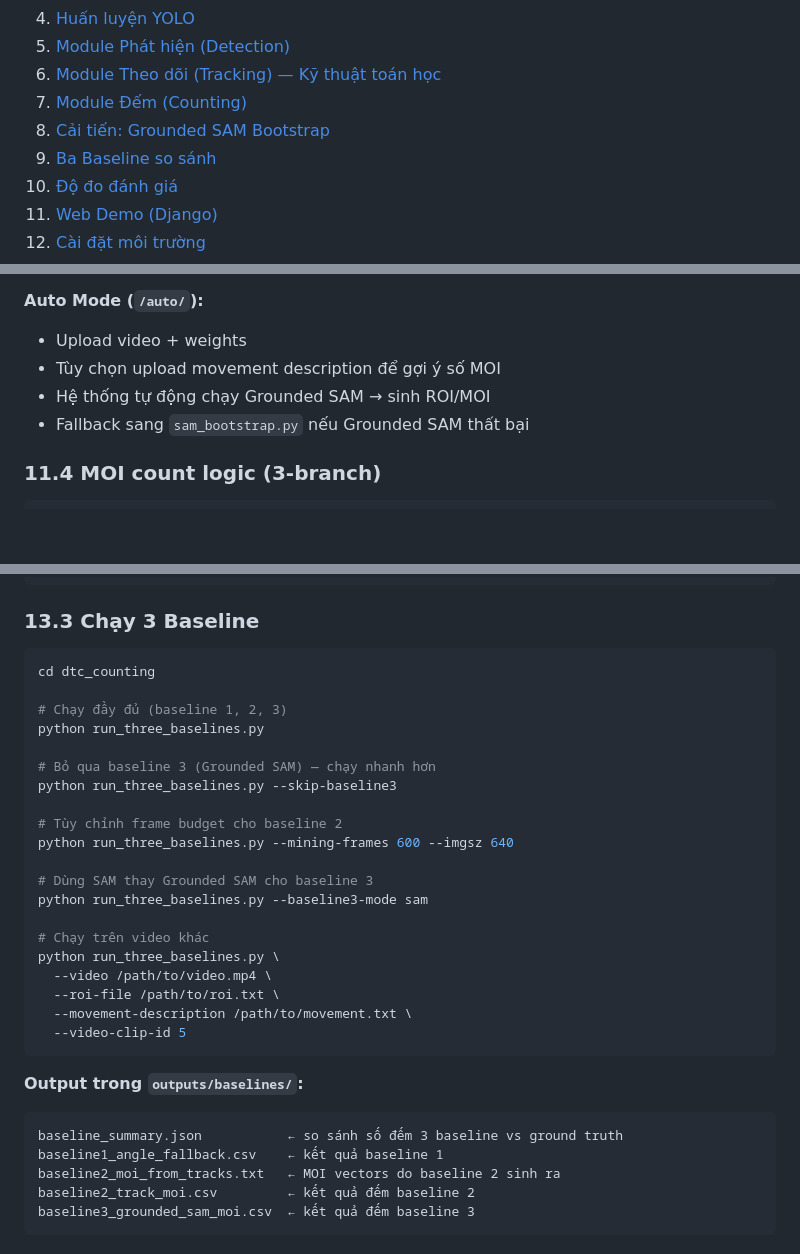
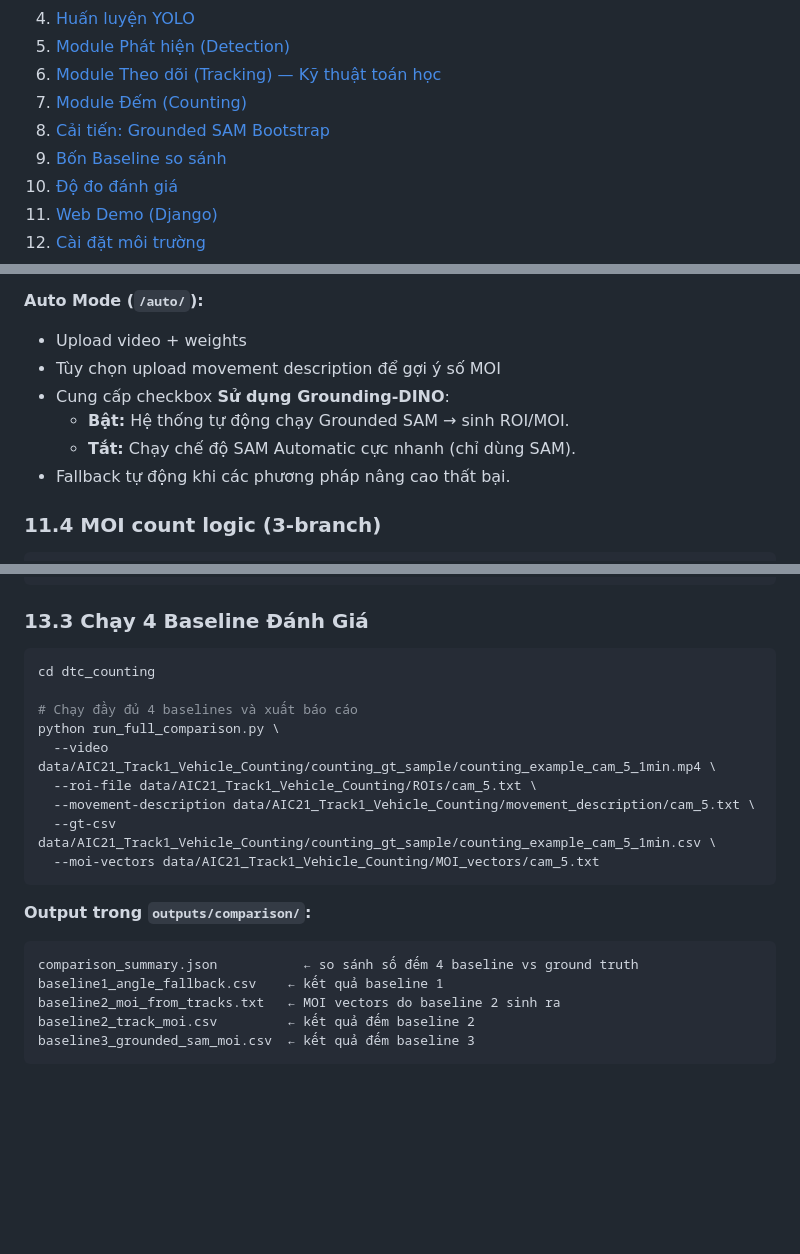
Before and after one commit to wsunicorn/VEHICLE-COUNTING-SYSTEM-USING-DETECTION-TRACKING-COUNTING, a Markdown page: README.md, 3 parts joined by grey strips. GitHub-like rendering; blank space fills up the shorter version.

Commit message:
Update README with evaluation results for cam_5 and SAM auto configuration

````diff
--- a/README.md
+++ b/README.md
@@ -17,7 +17,7 @@
 6. [Module Theo dõi (Tracking) — Kỹ thuật toán học](#6-module-theo-dõi-tracking--kỹ-thuật-toán-học)
 7. [Module Đếm (Counting)](#7-module-đếm-counting)
 8. [Cải tiến: Grounded SAM Bootstrap](#8-cải-tiến-grounded-sam-bootstrap)
-9. [Ba Baseline so sánh](#9-ba-baseline-so-sánh)
+9. [Bốn Baseline so sánh](#9-bốn-baseline-so-sánh)
 10. [Độ đo đánh giá](#10-độ-đo-đánh-giá)
 11. [Web Demo (Django)](#11-web-demo-django)
 12. [Cài đặt môi trường](#12-cài-đặt-môi-trường)
@@ -949,8 +968,10 @@ User views /result/<run_id>/  ← bảng đếm, video, CSV download
 **Auto Mode (`/auto/`):**
 - Upload video + weights
 - Tùy chọn upload movement description để gợi ý số MOI
-- Hệ thống tự động chạy Grounded SAM → sinh ROI/MOI
-- Fallback sang `sam_bootstrap.py` nếu Grounded SAM thất bại
+- Cung cấp checkbox **Sử dụng Grounding-DINO**:
+  - **Bật:** Hệ thống tự động chạy Grounded SAM → sinh ROI/MOI.
+  - **Tắt:** Chạy chế độ SAM Automatic cực nhanh (chỉ dùng SAM).
+- Fallback tự động khi các phương pháp nâng cao thất bại.
 
 ### 11.4 MOI count logic (3-branch)
 
@@ -1089,35 +1110,24 @@ python grounded_sam_bootstrap.py \
   --sam-model sam_b.pt
 ```
 
-### 13.3 Chạy 3 Baseline
+### 13.3 Chạy 4 Baseline Đánh Giá
 
 ```bash
 cd dtc_counting
 
-# Chạy đầy đủ (baseline 1, 2, 3)
-python run_three_baselines.py
-
-# Bỏ qua baseline 3 (Grounded SAM) — chạy nhanh hơn
-python run_three_baselines.py --skip-baseline3
-
-# Tùy chỉnh frame budget cho baseline 2
-python run_three_baselines.py --mining-frames 600 --imgsz 640
-
-# Dùng SAM thay Grounded SAM cho baseline 3
-python run_three_baselines.py --baseline3-mode sam
-
-# Chạy trên video khác
-python run_three_baselines.py \
-  --video /path/to/video.mp4 \
-  --roi-file /path/to/roi.txt \
-  --movement-description /path/to/movement.txt \
-  --video-clip-id 5
+# Chạy đầy đủ 4 baselines và xuất báo cáo
+python run_full_comparison.py \
+  --video data/AIC21_Track1_Vehicle_Counting/counting_gt_sample/counting_example_cam_5_1min.mp4 \
+  --roi-file data/AIC21_Track1_Vehicle_Counting/ROIs/cam_5.txt \
+  --movement-description data/AIC21_Track1_Vehicle_Counting/movement_description/cam_5.txt \
+  --gt-csv data/AIC21_Track1_Vehicle_Counting/counting_gt_sample/counting_example_cam_5_1min.csv \
+  --moi-vectors data/AIC21_Track1_Vehicle_Counting/MOI_vectors/cam_5.txt
 ```
 
-**Output trong `outputs/baselines/`:**
+**Output trong `outputs/comparison/`:**
 
 ```
-baseline_summary.json           ← so sánh số đếm 3 baseline vs ground truth
+comparison_summary.json           ← so sánh số đếm 4 baseline vs ground truth
 baseline1_angle_fallback.csv    ← kết quả baseline 1
 baseline2_moi_from_tracks.txt   ← MOI vectors do baseline 2 sinh ra
 baseline2_track_moi.csv         ← kết quả đếm baseline 2
````
Also changed, not shown: other parts of README.md (+22 -3 lines).
